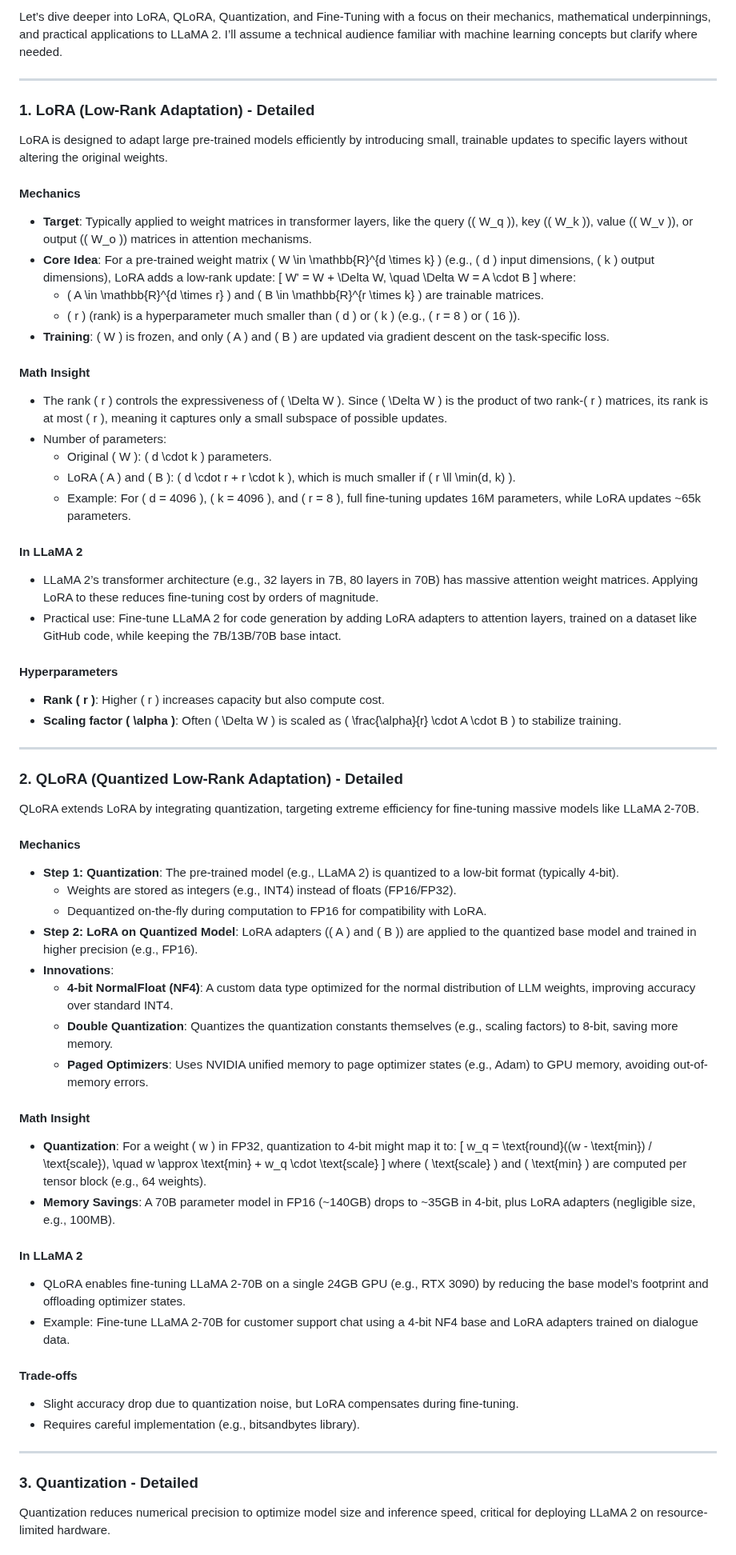
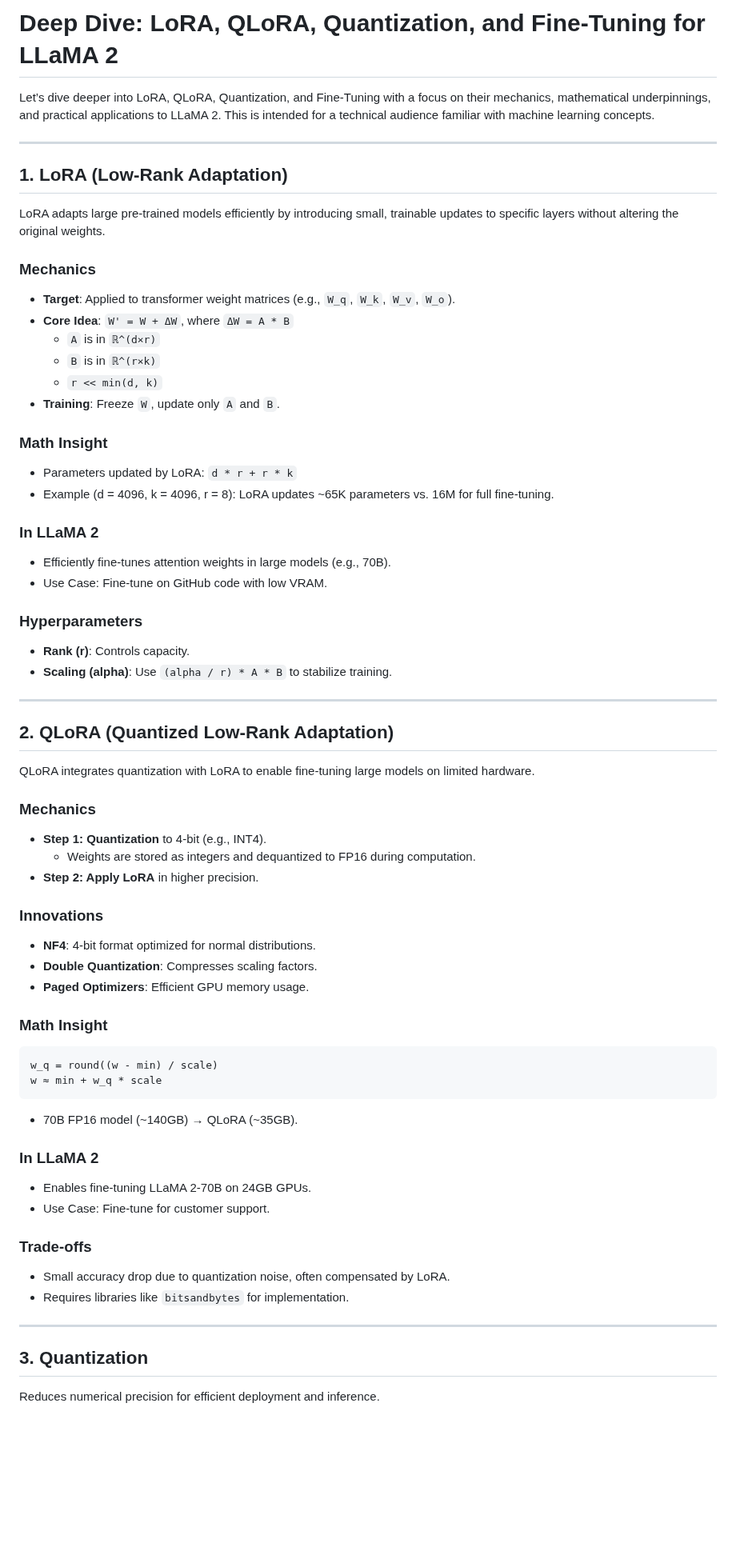
Before and after one commit to RIT-MESH/Generative-AI, a Markdown page: 1 Generative AI Theory/7 LORA, QLORA, Quantization and Finetuning of LLama2/Readme.md, the part around one of its changes. Shown at 80% size. GitHub-like rendering; blank space fills up the shorter version.

````diff
--- a/1 Generative AI Theory/7 LORA, QLORA, Quantization and Finetuning of LLama2/Readme.md
+++ b/1 Generative AI Theory/7 LORA, QLORA, Quantization and Finetuning of LLama2/Readme.md
@@ -1,69 +1,65 @@
-Let’s dive deeper into LoRA, QLoRA, Quantization, and Fine-Tuning with a focus on their mechanics, mathematical underpinnings, and practical applications to LLaMA 2. I’ll assume a technical audience familiar with machine learning concepts but clarify where needed.
+# Deep Dive: LoRA, QLoRA, Quantization, and Fine-Tuning for LLaMA 2
+
+Let’s dive deeper into LoRA, QLoRA, Quantization, and Fine-Tuning with a focus on their mechanics, mathematical underpinnings, and practical applications to LLaMA 2. This is intended for a technical audience familiar with machine learning concepts.
 
 ---
 
-### 1. LoRA (Low-Rank Adaptation) - Detailed
-LoRA is designed to adapt large pre-trained models efficiently by introducing small, trainable updates to specific layers without altering the original weights.
+## 1. LoRA (Low-Rank Adaptation)
+LoRA adapts large pre-trained models efficiently by introducing small, trainable updates to specific layers without altering the original weights.
 
-#### Mechanics
-- **Target**: Typically applied to weight matrices in transformer layers, like the query (\( W_q \)), key (\( W_k \)), value (\( W_v \)), or output (\( W_o \)) matrices in attention mechanisms.
-- **Core Idea**: For a pre-trained weight matrix \( W \in \mathbb{R}^{d \times k} \) (e.g., \( d \) input dimensions, \( k \) output dimensions), LoRA adds a low-rank update:
-  \[
-  W' = W + \Delta W, \quad \Delta W = A \cdot B
-  \]
-  where:
-  - \( A \in \mathbb{R}^{d \times r} \) and \( B \in \mathbb{R}^{r \times k} \) are trainable matrices.
-  - \( r \) (rank) is a hyperparameter much smaller than \( d \) or \( k \) (e.g., \( r = 8 \) or \( 16 \)).
-- **Training**: \( W \) is frozen, and only \( A \) and \( B \) are updated via gradient descent on the task-specific loss.
+### Mechanics
+- **Target**: Applied to transformer weight matrices (e.g., `W_q`, `W_k`, `W_v`, `W_o`).
+- **Core Idea**:
+  `W' = W + ΔW`, where `ΔW = A * B`
+  - `A` is in `ℝ^(d×r)`
+  - `B` is in `ℝ^(r×k)`
+  - `r << min(d, k)`
+- **Training**: Freeze `W`, update only `A` and `B`.
 
-#### Math Insight
-- The rank \( r \) controls the expressiveness of \( \Delta W \). Since \( \Delta W \) is the product of two rank-\( r \) matrices, its rank is at most \( r \), meaning it captures only a small subspace of possible updates.
-- Number of parameters:
-  - Original \( W \): \( d \cdot k \) parameters.
-  - LoRA \( A \) and \( B \): \( d \cdot r + r \cdot k \), which is much smaller if \( r \ll \min(d, k) \).
-  - Example: For \( d = 4096 \), \( k = 4096 \), and \( r = 8 \), full fine-tuning updates 16M parameters, while LoRA updates ~65k parameters.
+### Math Insight
+- Parameters updated by LoRA: `d * r + r * k`
+- Example (d = 4096, k = 4096, r = 8): LoRA updates ~65K parameters vs. 16M for full fine-tuning.
 
-#### In LLaMA 2
-- LLaMA 2’s transformer architecture (e.g., 32 layers in 7B, 80 layers in 70B) has massive attention weight matrices. Applying LoRA to these reduces fine-tuning cost by orders of magnitude.
-- Practical use: Fine-tune LLaMA 2 for code generation by adding LoRA adapters to attention layers, trained on a dataset like GitHub code, while keeping the 7B/13B/70B base intact.
+### In LLaMA 2
+- Efficiently fine-tunes attention weights in large models (e.g., 70B).
+- Use Case: Fine-tune on GitHub code with low VRAM.
 
-#### Hyperparameters
-- **Rank \( r \)**: Higher \( r \) increases capacity but also compute cost.
-- **Scaling factor \( \alpha \)**: Often \( \Delta W \) is scaled as \( \frac{\alpha}{r} \cdot A \cdot B \) to stabilize training.
+### Hyperparameters
+- **Rank (r)**: Controls capacity.
+- **Scaling (alpha)**: Use `(alpha / r) * A * B` to stabilize training.
 
 ---
 
-### 2. QLoRA (Quantized Low-Rank Adaptation) - Detailed
-QLoRA extends LoRA by integrating quantization, targeting extreme efficiency for fine-tuning massive models like LLaMA 2-70B.
+## 2. QLoRA (Quantized Low-Rank Adaptation)
+QLoRA integrates quantization with LoRA to enable fine-tuning large models on limited hardware.
 
-#### Mechanics
-- **Step 1: Quantization**: The pre-trained model (e.g., LLaMA 2) is quantized to a low-bit format (typically 4-bit).
-  - Weights are stored as integers (e.g., INT4) instead of floats (FP16/FP32).
-  - Dequantized on-the-fly during computation to FP16 for compatibility with LoRA.
-- **Step 2: LoRA on Quantized Model**: LoRA adapters (\( A \) and \( B \)) are applied to the quantized base model and trained in higher precision (e.g., FP16).
-- **Innovations**:
-  - **4-bit NormalFloat (NF4)**: A custom data type optimized for the normal distribution of LLM weights, improving accuracy over standard INT4.
-  - **Double Quantization**: Quantizes the quantization constants themselves (e.g., scaling factors) to 8-bit, saving more memory.
-  - **Paged Optimizers**: Uses NVIDIA unified memory to page optimizer states (e.g., Adam) to GPU memory, avoiding out-of-memory errors.
+### Mechanics
+- **Step 1: Quantization** to 4-bit (e.g., INT4).
+  - Weights are stored as integers and dequantized to FP16 during computation.
+- **Step 2: Apply LoRA** in higher precision.
 
-#### Math Insight
-- **Quantization**: For a weight \( w \) in FP32, quantization to 4-bit might map it to:
-  \[
-  w_q = \text{round}((w - \text{min}) / \text{scale}), \quad w \approx \text{min} + w_q \cdot \text{scale}
-  \]
-  where \( \text{scale} \) and \( \text{min} \) are computed per tensor block (e.g., 64 weights).
-- **Memory Savings**: A 70B parameter model in FP16 (~140GB) drops to ~35GB in 4-bit, plus LoRA adapters (negligible size, e.g., 100MB).
+### Innovations
+- **NF4**: 4-bit format optimized for normal distributions.
+- **Double Quantization**: Compresses scaling factors.
+- **Paged Optimizers**: Efficient GPU memory usage.
 
-#### In LLaMA 2
-- QLoRA enables fine-tuning LLaMA 2-70B on a single 24GB GPU (e.g., RTX 3090) by reducing the base model’s footprint and offloading optimizer states.
-- Example: Fine-tune LLaMA 2-70B for customer support chat using a 4-bit NF4 base and LoRA adapters trained on dialogue data.
+### Math Insight
+```
+w_q = round((w - min) / scale)
+w ≈ min + w_q * scale
+```
+- 70B FP16 model (~140GB) → QLoRA (~35GB).
 
-#### Trade-offs
-- Slight accuracy drop due to quantization noise, but LoRA compensates during fine-tuning.
-- Requires careful implementation (e.g., bitsandbytes library).
+### In LLaMA 2
+- Enables fine-tuning LLaMA 2-70B on 24GB GPUs.
+- Use Case: Fine-tune for customer support.
+
+### Trade-offs
+- Small accuracy drop due to quantization noise, often compensated by LoRA.
+- Requires libraries like `bitsandbytes` for implementation.
 
 ---
 
-### 3. Quantization - Detailed
-Quantization reduces numerical precision to optimize model size and inference speed, critical for deploying LLaMA 2 on resource-limited hardware.
+## 3. Quantization
+Reduces numerical precision for efficient deployment and inference.
 
````
Also changed, not shown: other parts of 1 Generative AI Theory/7 LORA, QLORA, Quantization and Finetuning of LLama2/Readme.md (+53 -49 lines).
